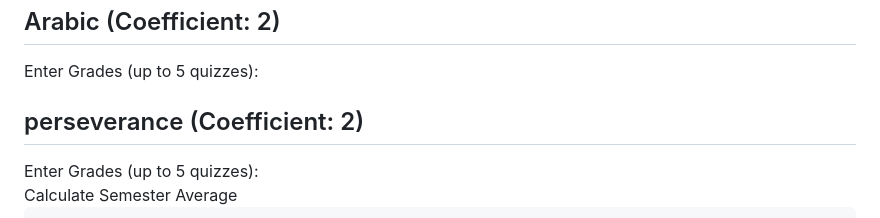
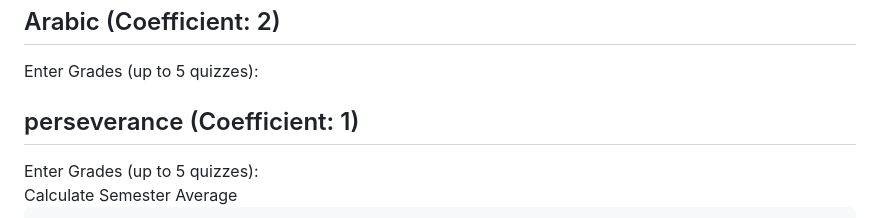
Before and after one commit to abdellahriyaf/NATIJA-by-abdellahriyaf, a Markdown page: README.md, the part around the change. Rendered like a GitHub page.

```diff
--- a/README.md
+++ b/README.md
@@ -138,8 +138,8 @@
                 </div>
                 <input type="text" class="grades" placeholder="Comma-separated grades (e.g., 13, 14)">
             </div>
-            <div class="subject" data-coefficient="2">
-                <h2>perseverance (Coefficient: 2)</h2>
+            <div class="subject" data-coefficient="1">
+                <h2>perseverance (Coefficient: 1)</h2>
                 <div class="input-row">
                     <label for="perseverance">Enter Grades (up to 5 quizzes):</label>
                 </div>
```
